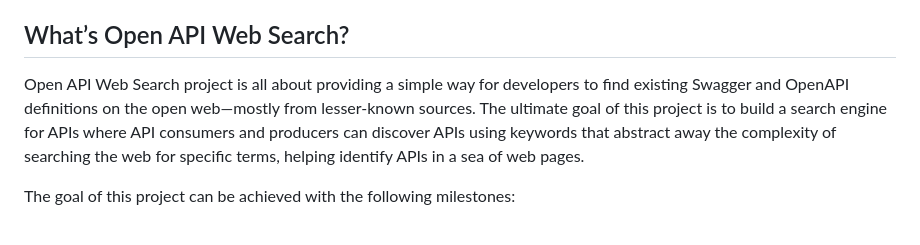
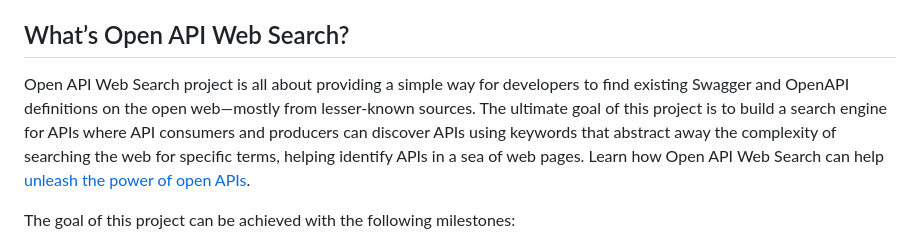
Before and after one commit to postman-open-technologies/openapi-web-search, a Markdown page: README.md, the part around the change. Rendered like a GitHub page.

Commit message:
Added link to the blog

```diff
--- a/README.md
+++ b/README.md
@@ -12,7 +12,7 @@ There are already known sources like [GitHub](https://github.com/), [SwaggerHub]
 
 ## What’s Open API Web Search?
 
-Open API Web Search project is all about providing a simple way for developers to find existing Swagger and OpenAPI definitions on the open web—mostly from lesser-known sources. The ultimate goal of this project is to build a search engine for APIs where API consumers and producers can discover APIs using keywords that abstract away the complexity of searching the web for specific terms, helping identify APIs in a sea of web pages.
+Open API Web Search project is all about providing a simple way for developers to find existing Swagger and OpenAPI definitions on the open web—mostly from lesser-known sources. The ultimate goal of this project is to build a search engine for APIs where API consumers and producers can discover APIs using keywords that abstract away the complexity of searching the web for specific terms, helping identify APIs in a sea of web pages. Learn how Open API Web Search can help [unleash the power of open APIs](https://vinitshahdeo.dev/open-api-web-search).
 
 The goal of this project can be achieved with the following milestones:
 
```
